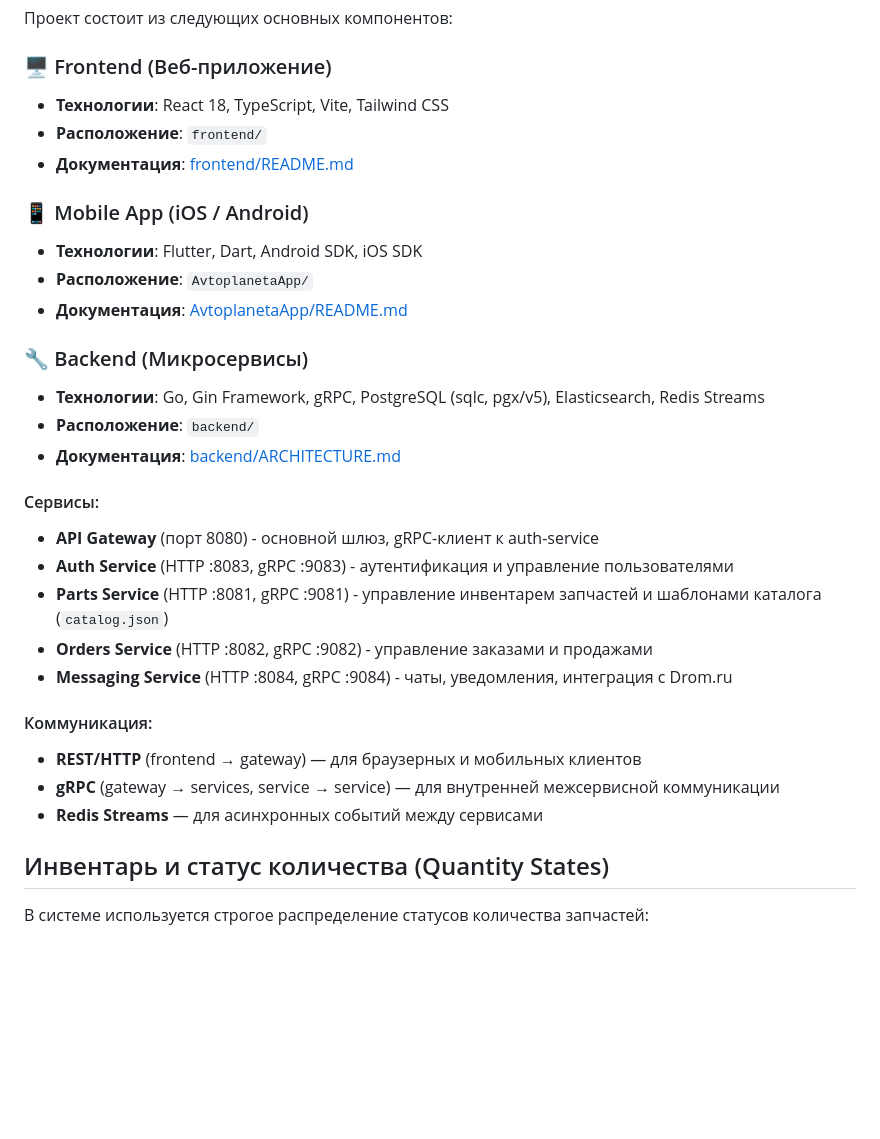
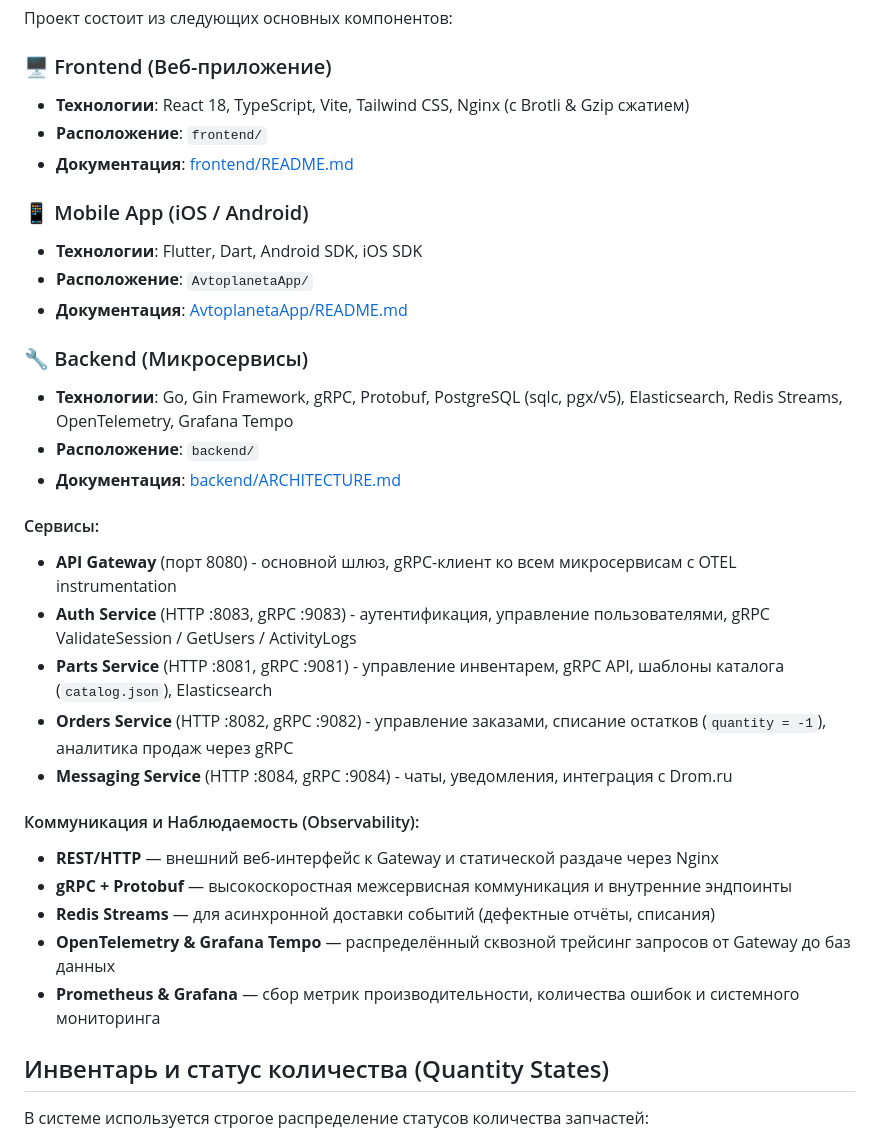
Before and after one commit to platontrey/Avtoplaneta, a Markdown page: README.md, the part around the change. Rendered like a GitHub page; blank space fills up the shorter version.

Commit message:
docs: reflect Nginx, OpenTelemetry, Grafana Tempo, and gRPC updates in README

```diff
--- a/README.md
+++ b/README.md
@@ -9,7 +9,7 @@ Avtoplaneta - это комплексная система управления
 Проект состоит из следующих основных компонентов:
 
 ### 🖥️ Frontend (Веб-приложение)
-- **Технологии**: React 18, TypeScript, Vite, Tailwind CSS
+- **Технологии**: React 18, TypeScript, Vite, Tailwind CSS, Nginx (с Brotli & Gzip сжатием)
 - **Расположение**: `frontend/`
 - **Документация**: [frontend/README.md](frontend/README.md)
 
@@ -19,21 +19,23 @@ Avtoplaneta - это комплексная система управления
 - **Документация**: [AvtoplanetaApp/README.md](AvtoplanetaApp/README.md)
 
 ### 🔧 Backend (Микросервисы)
-- **Технологии**: Go, Gin Framework, gRPC, PostgreSQL (sqlc, pgx/v5), Elasticsearch, Redis Streams
+- **Технологии**: Go, Gin Framework, gRPC, Protobuf, PostgreSQL (sqlc, pgx/v5), Elasticsearch, Redis Streams, OpenTelemetry, Grafana Tempo
 - **Расположение**: `backend/`
 - **Документация**: [backend/ARCHITECTURE.md](backend/ARCHITECTURE.md)
 
 #### Сервисы:
-- **API Gateway** (порт 8080) - основной шлюз, gRPC-клиент к auth-service
-- **Auth Service** (HTTP :8083, gRPC :9083) - аутентификация и управление пользователями
-- **Parts Service** (HTTP :8081, gRPC :9081) - управление инвентарем запчастей и шаблонами каталога (`catalog.json`)
-- **Orders Service** (HTTP :8082, gRPC :9082) - управление заказами и продажами
+- **API Gateway** (порт 8080) - основной шлюз, gRPC-клиент ко всем микросервисам с OTEL instrumentation
+- **Auth Service** (HTTP :8083, gRPC :9083) - аутентификация, управление пользователями, gRPC ValidateSession / GetUsers / ActivityLogs
+- **Parts Service** (HTTP :8081, gRPC :9081) - управление инвентарем, gRPC API, шаблоны каталога (`catalog.json`), Elasticsearch
+- **Orders Service** (HTTP :8082, gRPC :9082) - управление заказами, списание остатков (`quantity = -1`), аналитика продаж через gRPC
 - **Messaging Service** (HTTP :8084, gRPC :9084) - чаты, уведомления, интеграция с Drom.ru
 
-#### Коммуникация:
-- **REST/HTTP** (frontend → gateway) — для браузерных и мобильных клиентов
-- **gRPC** (gateway → services, service → service) — для внутренней межсервисной коммуникации
-- **Redis Streams** — для асинхронных событий между сервисами
+#### Коммуникация и Наблюдаемость (Observability):
+- **REST/HTTP** — внешний веб-интерфейс к Gateway и статической раздаче через Nginx
+- **gRPC + Protobuf** — высокоскоростная межсервисная коммуникация и внутренние эндпоинты
+- **Redis Streams** — для асинхронной доставки событий (дефектные отчёты, списания)
+- **OpenTelemetry & Grafana Tempo** — распределённый сквозной трейсинг запросов от Gateway до баз данных
+- **Prometheus & Grafana** — сбор метрик производительности, количества ошибок и системного мониторинга
 
 ## Инвентарь и статус количества (Quantity States)
 
```
